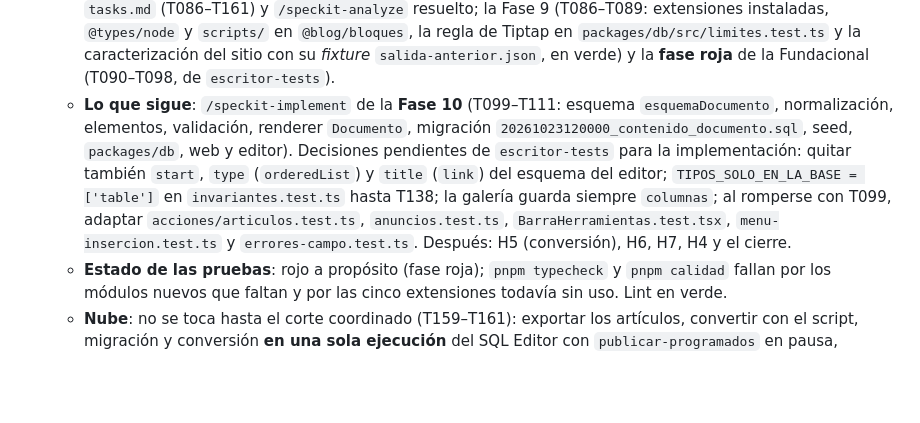
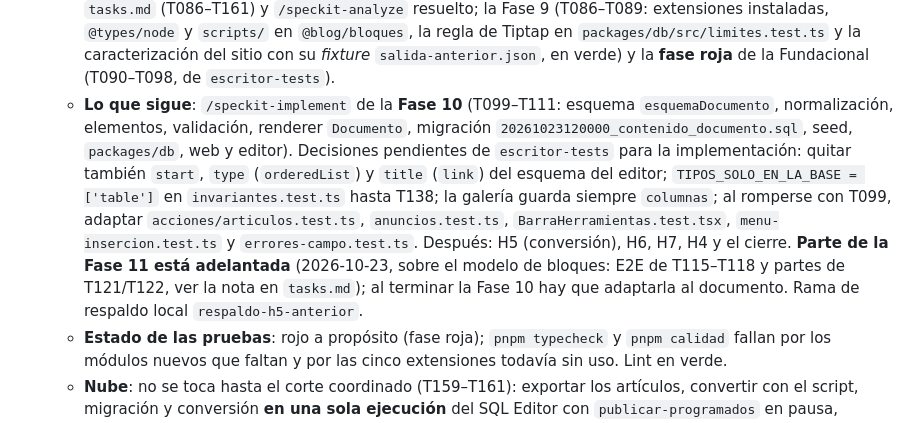
Before and after one commit to matiaspassarino/blog, a Markdown page: CLAUDE.md, the part around the change. Rendered like a GitHub page; blank space fills up the shorter version.

Commit message:
docs: Fase 11 adelantada en CLAUDE.md
Co-Authored-By: Claude Opus 5.5 <noreply@anthropic.com>

```diff
--- a/CLAUDE.md
+++ b/CLAUDE.md
@@ -83,7 +83,7 @@ Sin secretos: las contraseñas de los usuarios demo de la nube y el `SECRETO_REV
   - **Notas de pruebas**: si un proceso de VS Code ocupa `127.0.0.1:56321` (síntoma: el API de Supabase responde `authentication_error` y Kong no registra nada), cerrar y reabrir VS Code; mientras tanto se puede usar `127.0.0.2:56321` en `NEXT_PUBLIC_SUPABASE_URL`, `PUBLIC_SUPABASE_URL` y `SUPABASE_URL`. Los Vitest de `@blog/db` y `apps/admin` se corren con `--no-file-parallelism`.
 - **Spec 005 `005-editor-estilo-documento`** (rama pusheada, **en curso**; ampliada el 2026-10-22 con la **constitución 2.0.0**). El documento JSON del editor (Tiptap/ProseMirror) pasa a ser lo que se guarda en `articulos.contenido`, validado contra una lista permitida (`contracts/documento.md`), y se suman subrayado, tachado, resaltado, superíndice, subíndice, alineación y tablas (celdas de varios párrafos y combinadas).
   - **Hecho**: etapa anterior (Fase 0, Fases 1 y 2, H1, H2 y H3, T001–T069) y retiro del editor viejo (T078); la spec ampliada y clarificada (RF-022 a RF-030, H6 y H7); el plan con las revisiones de `arquitecto-db`, `consistencia-codigo` (aprobó las cinco extensiones nuevas) y `revisor-ux-ui` (research D22–D31); `tasks.md` (T086–T161) y `/speckit-analyze` resuelto; la Fase 9 (T086–T089: extensiones instaladas, `@types/node` y `scripts/` en `@blog/bloques`, la regla de Tiptap en `packages/db/src/limites.test.ts` y la caracterización del sitio con su *fixture* `salida-anterior.json`, en verde) y la **fase roja** de la Fundacional (T090–T098, de `escritor-tests`).
-  - **Lo que sigue**: `/speckit-implement` de la **Fase 10** (T099–T111: esquema `esquemaDocumento`, normalización, elementos, validación, renderer `Documento`, migración `20261023120000_contenido_documento.sql`, seed, `packages/db`, web y editor). Decisiones pendientes de `escritor-tests` para la implementación: quitar también `start`, `type` (`orderedList`) y `title` (`link`) del esquema del editor; `TIPOS_SOLO_EN_LA_BASE = ['table']` en `invariantes.test.ts` hasta T138; la galería guarda siempre `columnas`; al romperse con T099, adaptar `acciones/articulos.test.ts`, `anuncios.test.ts`, `BarraHerramientas.test.tsx`, `menu-insercion.test.ts` y `errores-campo.test.ts`. Después: H5 (conversión), H6, H7, H4 y el cierre.
+  - **Lo que sigue**: `/speckit-implement` de la **Fase 10** (T099–T111: esquema `esquemaDocumento`, normalización, elementos, validación, renderer `Documento`, migración `20261023120000_contenido_documento.sql`, seed, `packages/db`, web y editor). Decisiones pendientes de `escritor-tests` para la implementación: quitar también `start`, `type` (`orderedList`) y `title` (`link`) del esquema del editor; `TIPOS_SOLO_EN_LA_BASE = ['table']` en `invariantes.test.ts` hasta T138; la galería guarda siempre `columnas`; al romperse con T099, adaptar `acciones/articulos.test.ts`, `anuncios.test.ts`, `BarraHerramientas.test.tsx`, `menu-insercion.test.ts` y `errores-campo.test.ts`. Después: H5 (conversión), H6, H7, H4 y el cierre. **Parte de la Fase 11 está adelantada** (2026-10-23, sobre el modelo de bloques: E2E de T115–T118 y partes de T121/T122, ver la nota en `tasks.md`); al terminar la Fase 10 hay que adaptarla al documento. Rama de respaldo local `respaldo-h5-anterior`.
   - **Estado de las pruebas**: rojo a propósito (fase roja); `pnpm typecheck` y `pnpm calidad` fallan por los módulos nuevos que faltan y por las cinco extensiones todavía sin uso. Lint en verde.
   - **Nube**: no se toca hasta el corte coordinado (T159–T161): exportar los artículos, convertir con el script, migración y conversión **en una sola ejecución** del SQL Editor con `publicar-programados` en pausa, commit de limpieza y merge. **No mergear el PR antes del corte** (cada push a `main` despliega). Hasta entonces se valida en local (el preview lee la base de la nube).
   - Retomar con `git pull`, `pnpm install`, Docker abierto, `pnpm db:start && pnpm db:reset`. Sin probar en teléfono real.
```
